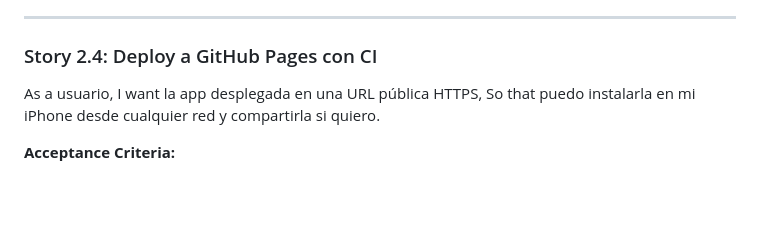
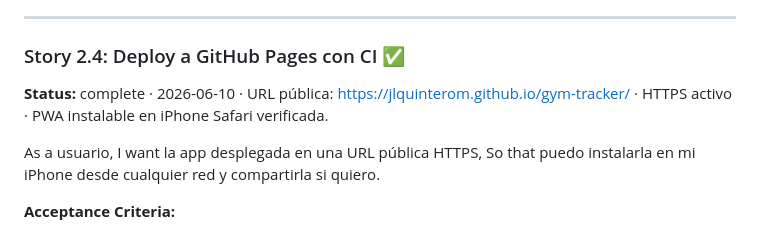
Before and after one commit to jlquinterom/gym-tracker, a Markdown page: docs/epics.md, the part around the change. Rendered like a GitHub page; blank space fills up the shorter version.

Commit message:
Mark Story 2.4 complete: app live on GitHub Pages

```diff
--- a/docs/epics.md
+++ b/docs/epics.md
@@ -293,7 +293,9 @@ So that la app se siente nativa, abre sin chrome de Safari y se ve profesional.
 
 ---
 
-### Story 2.4: Deploy a GitHub Pages con CI
+### Story 2.4: Deploy a GitHub Pages con CI ✅
+
+**Status:** complete · 2026-06-10 · URL pública: https://jlquinterom.github.io/gym-tracker/ · HTTPS activo · PWA instalable en iPhone Safari verificada.
 
 As a usuario,
 I want la app desplegada en una URL pública HTTPS,
```
